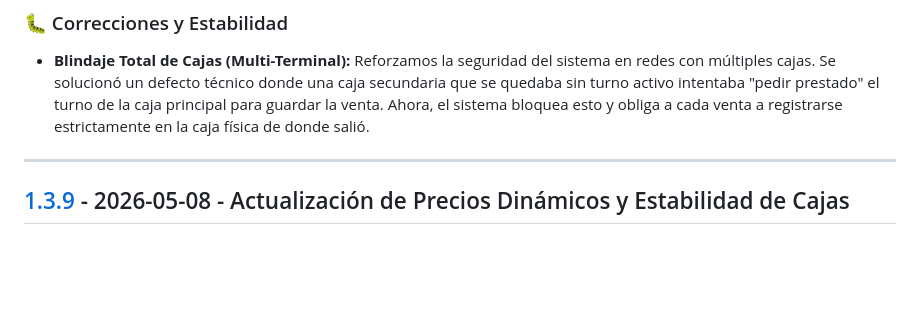
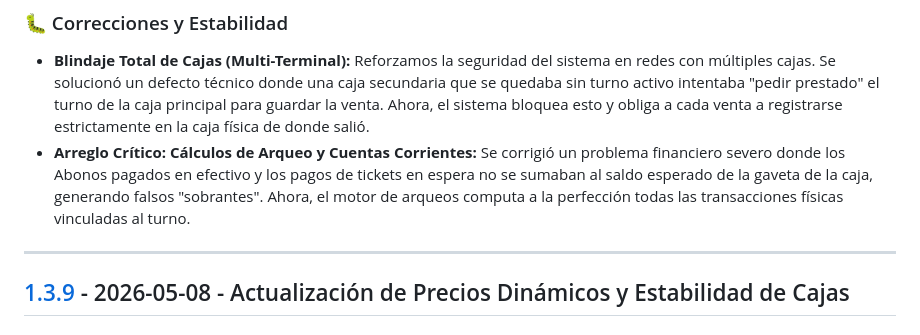
Before and after one commit to GustavoGines/pos-base-api, a Markdown page: CHANGELOG.md, the part around the change. Drawn GitHub-style; blank space fills up the shorter version.

Commit message:
Docs: Update changelog with detailed multi-terminal bugfixes

```diff
--- a/CHANGELOG.md
+++ b/CHANGELOG.md
@@ -18,6 +18,7 @@ El formato sigue [Keep a Changelog](https://keepachangelog.com/es/1.0.0/) y el p
 
 ### 🐛 Correcciones y Estabilidad
 - **Blindaje Total de Cajas (Multi-Terminal):** Reforzamos la seguridad del sistema en redes con múltiples cajas. Se solucionó un defecto técnico donde una caja secundaria que se quedaba sin turno activo intentaba "pedir prestado" el turno de la caja principal para guardar la venta. Ahora, el sistema bloquea esto y obliga a cada venta a registrarse estrictamente en la caja física de donde salió.
+- **Arreglo Crítico: Cálculos de Arqueo y Cuentas Corrientes:** Se corrigió un problema financiero severo donde los Abonos pagados en efectivo y los pagos de tickets en espera no se sumaban al saldo esperado de la gaveta de la caja, generando falsos "sobrantes". Ahora, el motor de arqueos computa a la perfección todas las transacciones físicas vinculadas al turno.
 
 ---
 ## [1.3.9] - 2026-05-08 - Actualización de Precios Dinámicos y Estabilidad de Cajas
```
